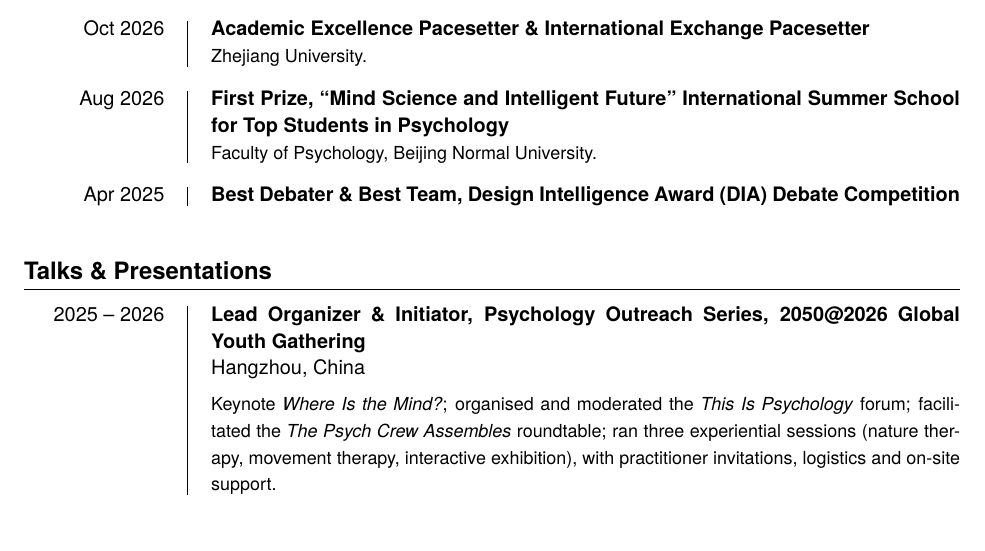
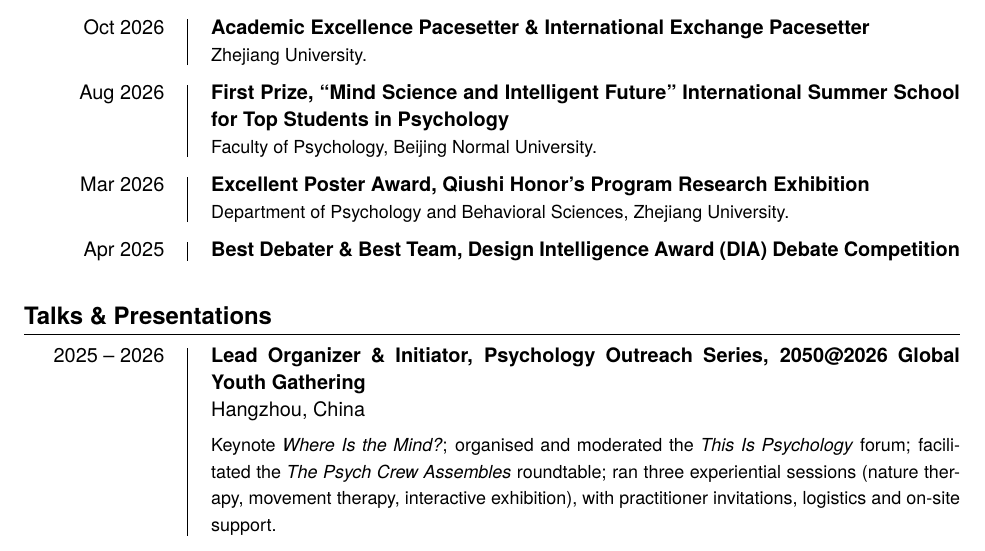
Before and after one commit to psychwangzihao/cv, a LaTeX document (main.tex): part of page 3 of 4, cut so that both start at the same text. Compiled offline with XeLaTeX; a missing font is replaced by an installed copy or a similar font.

Commit message:
cv: keep both awards; tighten page 3 to stay on four pages

```diff
--- a/main.tex
+++ b/main.tex
@@ -343,6 +345,11 @@
 {First Prize, ``Mind Science and Intelligent Future'' International Summer School for Top
  Students in Psychology}
 {Faculty of Psychology, Beijing Normal University.}
+
+\awardentry
+{Mar 2026}
+{Excellent Poster Award, Qiushi Honor's Program Research Exhibition}
+{Department of Psychology and Behavioral Sciences, Zhejiang University.}
 
 \awardentry
 {Apr 2025}
```
Also changed, not shown: main.tex (4 more changed lines), 1 other file.
